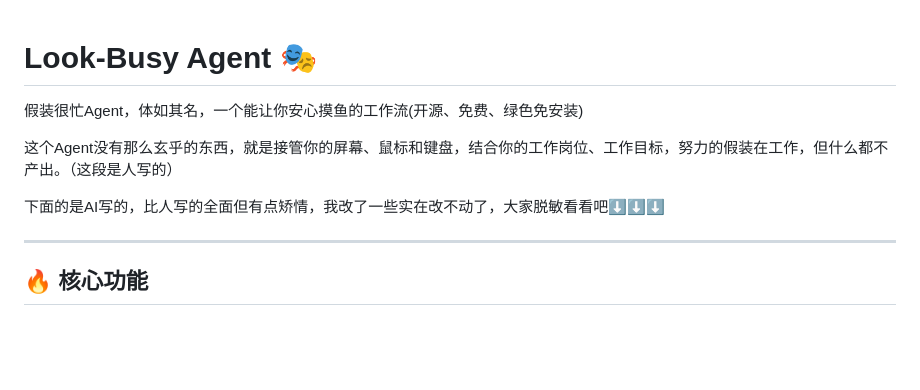
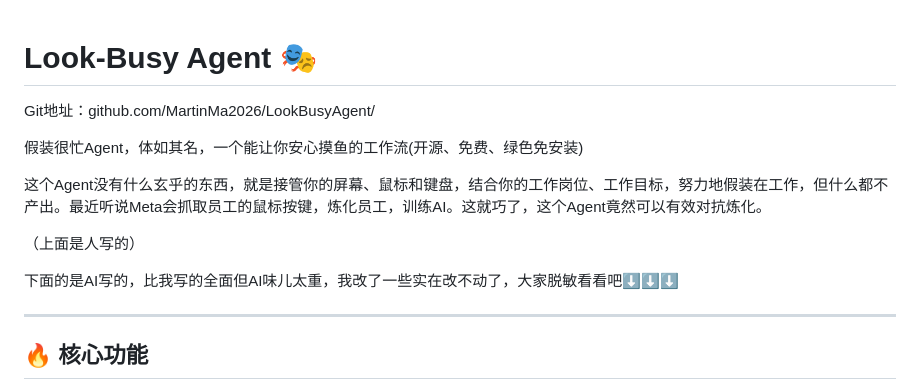
Before and after one commit to MartinMa2026/LookBusyAgent, a Markdown page: README.md, the part around the change. GitHub-like rendering; blank space fills up the shorter version.

```diff
--- a/README.md
+++ b/README.md
@@ -1,9 +1,13 @@
 # Look-Busy Agent 🎭
+Git地址：github.com/MartinMa2026/LookBusyAgent/
+
 假装很忙Agent，体如其名，一个能让你安心摸鱼的工作流(开源、免费、绿色免安装)
 
-这个Agent没有那么玄乎的东西，就是接管你的屏幕、鼠标和键盘，结合你的工作岗位、工作目标，努力的假装在工作，但什么都不产出。（这段是人写的）
+这个Agent没有什么玄乎的东西，就是接管你的屏幕、鼠标和键盘，结合你的工作岗位、工作目标，努力地假装在工作，但什么都不产出。最近听说Meta会抓取员工的鼠标按键，炼化员工，训练AI。这就巧了，这个Agent竟然可以有效对抗炼化。
 
-下面的是AI写的，比人写的全面但有点矫情，我改了一些实在改不动了，大家脱敏看看吧⬇⬇⬇
+（上面是人写的）
+
+下面的是AI写的，比我写的全面但AI味儿太重，我改了一些实在改不动了，大家脱敏看看吧⬇⬇⬇
 
 ---
 
```
